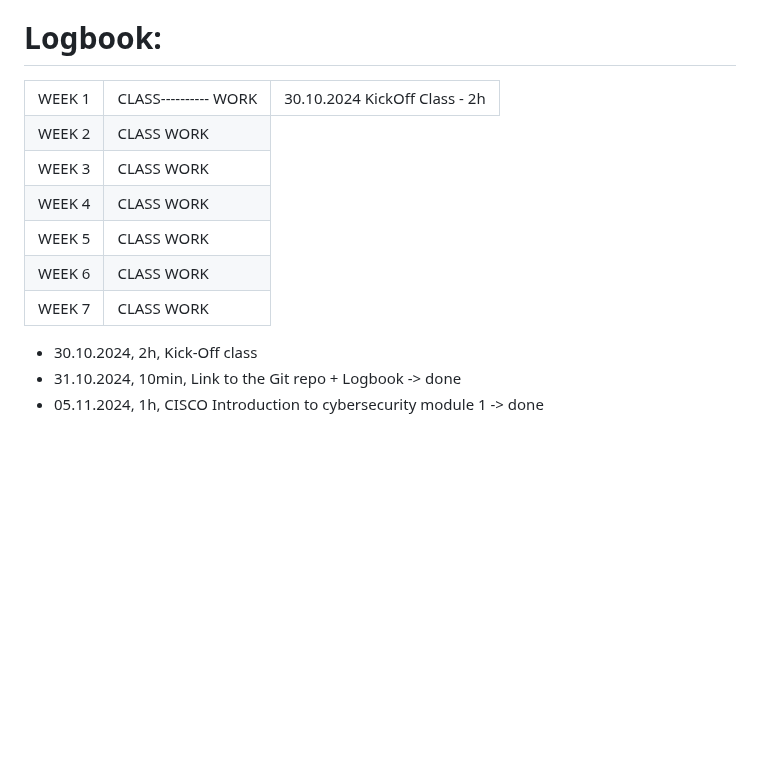
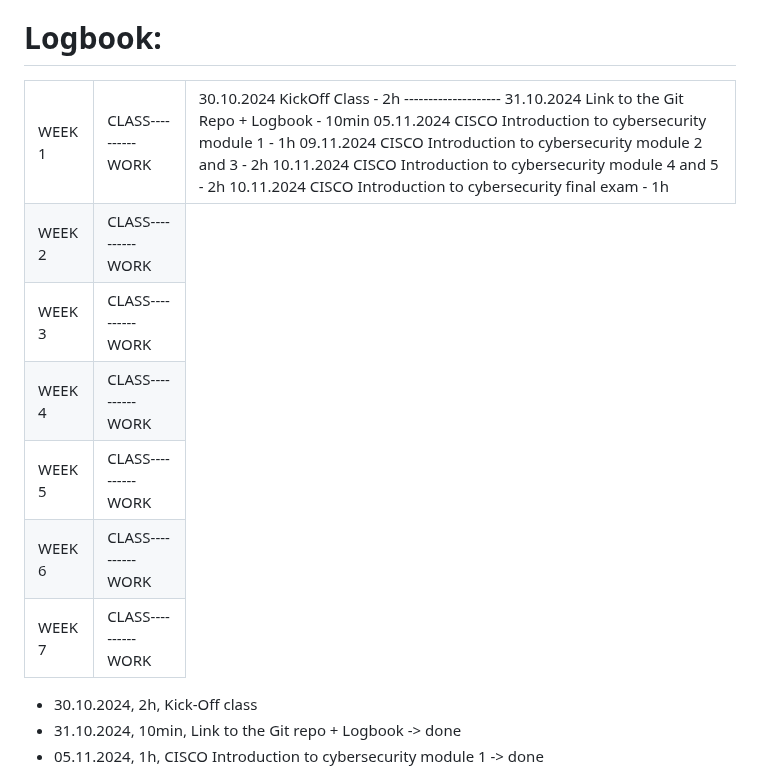
Before and after one commit to Eternity534/Cybersecurity_data_privacy, a Markdown page: README.md, the part around the change. Rendered like a GitHub page; blank space fills up the shorter version.

Commit message:
test logbook week 1

```diff
--- a/README.md
+++ b/README.md
@@ -13,48 +13,54 @@ You can also find below the Logbook.
     WORK
     </td>
     <td>
-    30.10.2024 KickOff Class - 2h
+    30.10.2024 KickOff Class - 2h</br>
+    --------------------</br>
+    31.10.2024 Link to the Git Repo + Logbook - 10min</br>
+    05.11.2024 CISCO Introduction to cybersecurity module 1 - 1h</br>
+    09.11.2024 CISCO Introduction to cybersecurity module 2 and 3 - 2h</br>
+    10.11.2024 CISCO Introduction to cybersecurity module 4 and 5 - 2h</br>
+    10.11.2024 CISCO Introduction to cybersecurity final exam - 1h
     </td>
   </tr>
   <tr>
   <!-- WEEK 2 -->
     <td>WEEK 2</td>
-    <td>CLASS</br></br>
+    <td>CLASS</br>----------</br>
     WORK
     </td>
   </tr>
   <tr>
   <!-- WEEK 3 -->
     <td>WEEK 3</td>
-    <td>CLASS</br></br>
+    <td>CLASS</br>----------</br>
     WORK
     </td>
   </tr>
   <tr>
   <!-- WEEK 4 -->
     <td>WEEK 4</td>
-    <td>CLASS</br></br>
+    <td>CLASS</br>----------</br>
     WORK
     </td>
   </tr>
   <tr>
   <!-- WEEK 5 -->
     <td>WEEK 5</td>
-    <td>CLASS</br></br>
+    <td>CLASS</br>----------</br>
     WORK
     </td>
   </tr>
   <tr>
   <!-- WEEK 6 -->
     <td>WEEK 6</td>
-    <td>CLASS</br></br>
+    <td>CLASS</br>----------</br>
     WORK
     </td>
   </tr>
   <tr>
   <!-- WEEK 7 -->
     <td>WEEK 7</td>
-    <td>CLASS</br></br>
+    <td>CLASS</br>----------</br>
     WORK
     </td>
   </tr>
```
